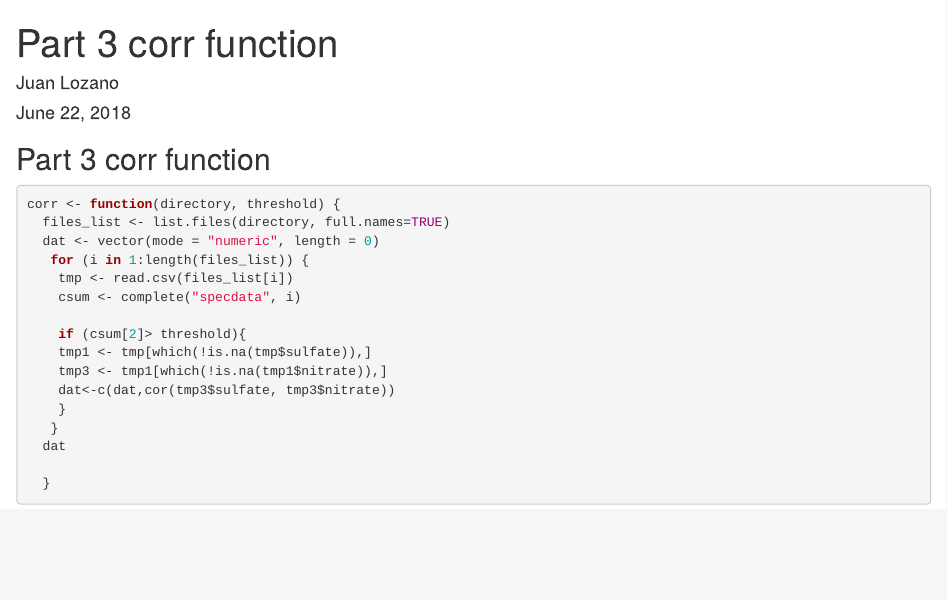
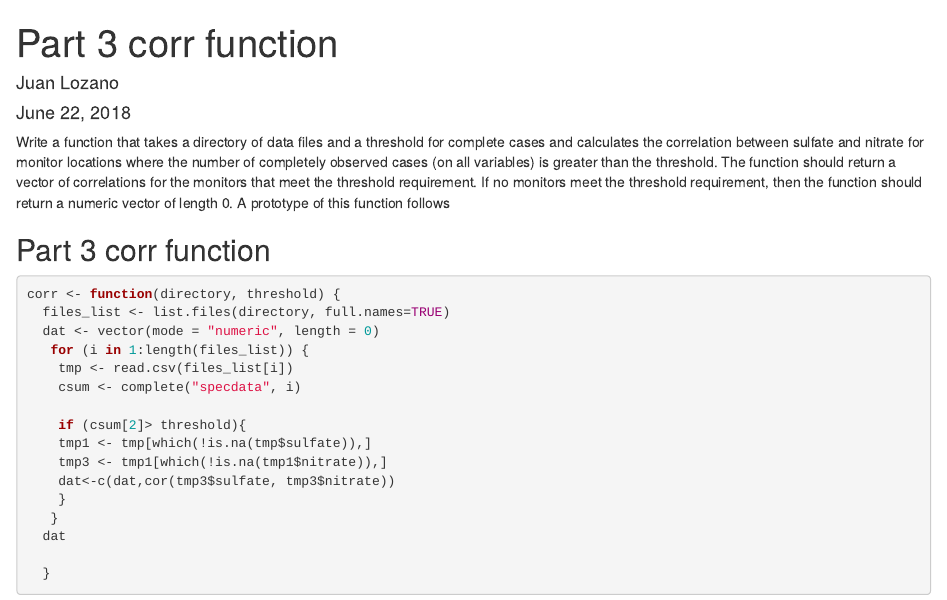
Before and after one commit to juandavidlozano/R-Programming-by-Johns-Hopkins-University, an R Markdown document (corr.Rmd): the page in a window 1100 px wide, from its top. Rendered offline with R 4.5, knitr and Pandoc, with nearby package versions.

Commit message:
Update corr.Rmd

````diff
--- a/corr.Rmd
+++ b/corr.Rmd
@@ -5,9 +5,9 @@ date: "June 22, 2018"
 output: html_document
 ---
 
+Write a function that takes a directory of data files and a threshold for complete cases and calculates the correlation between sulfate and nitrate for monitor locations where the number of completely observed cases (on all variables) is greater than the threshold. The function should return a vector of correlations for the monitors that meet the threshold requirement. If no monitors meet the threshold requirement, then the function should return a numeric vector of length 0. A prototype of this function follows
 
 ## Part 3 corr function
-
 
 
 ```{r}
````
